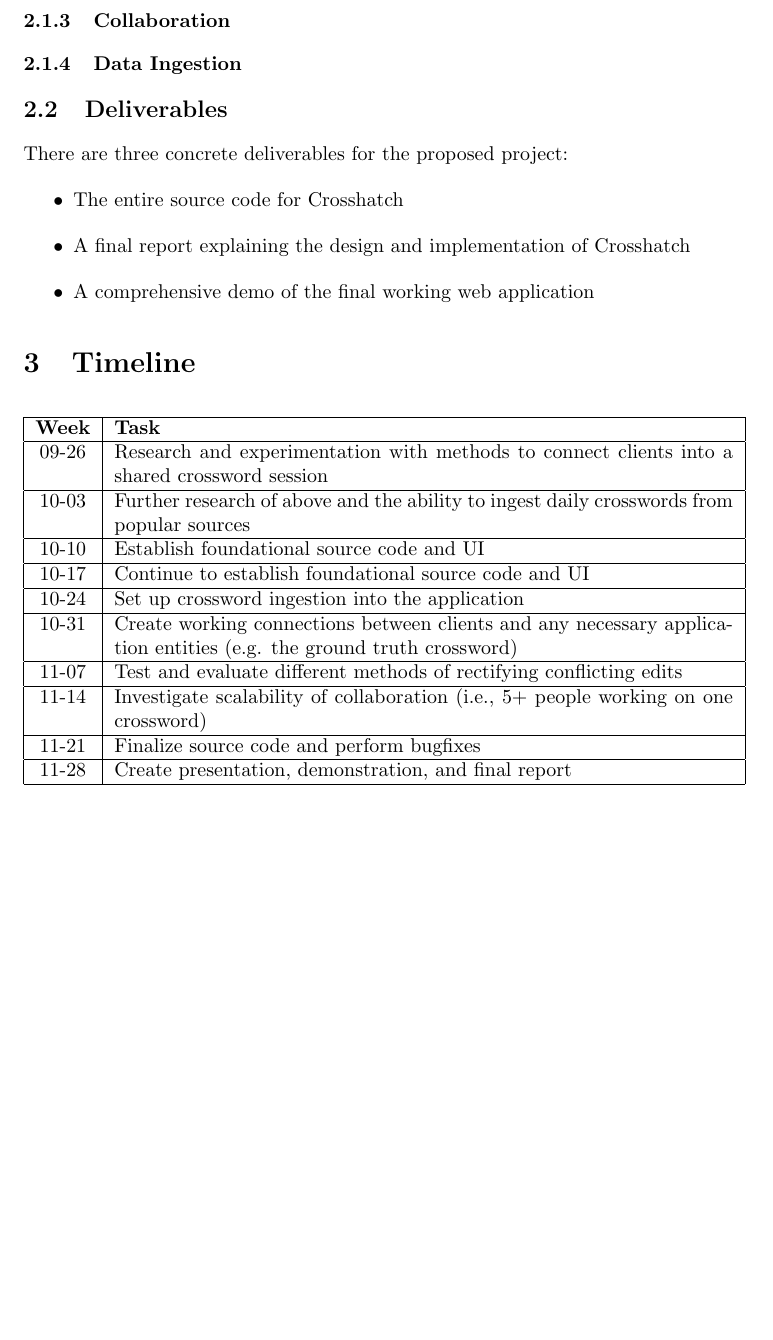
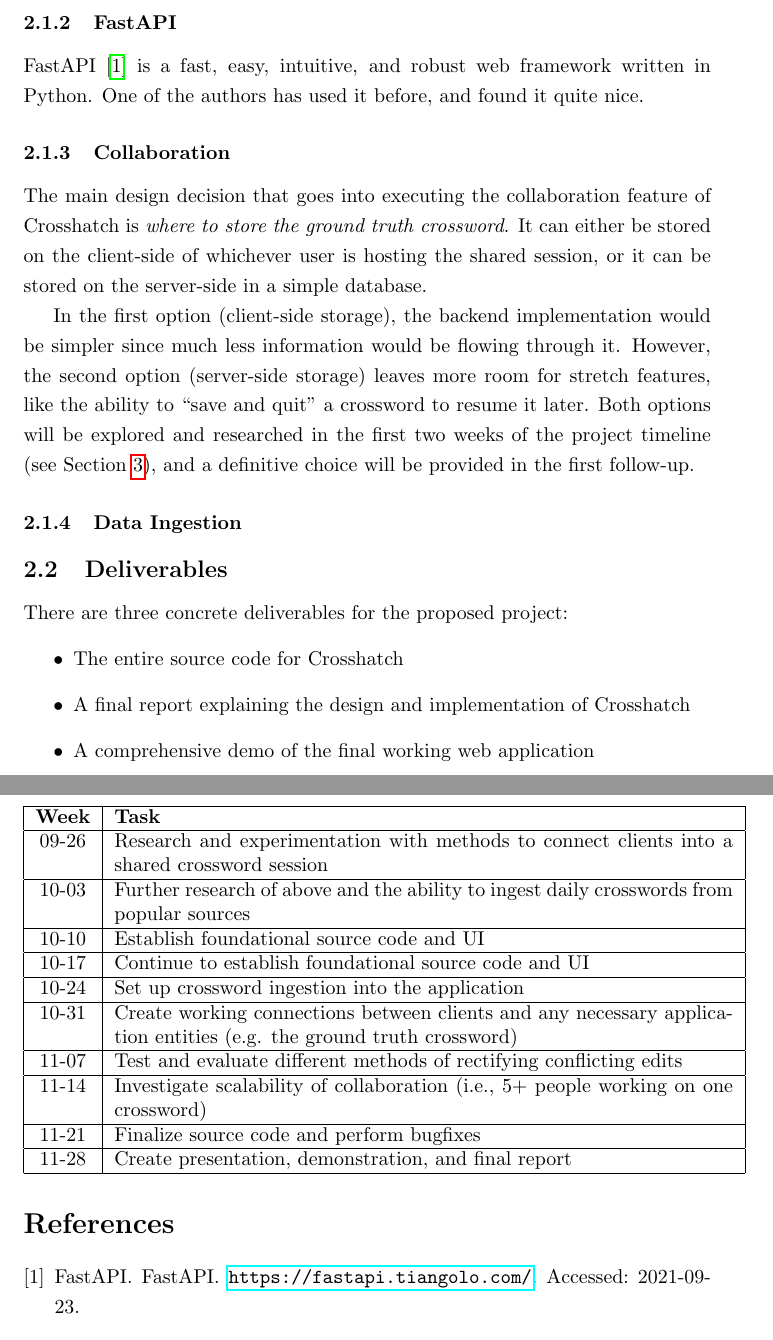
Before and after one commit to freemagma/rtes-project, a LaTeX document (proposal/main.tex): part of page 3 of 4 before the commit and two parts of pages 3 and 4 of 4 after it, the two joined at a grey line, cut at the place of the change, the shorter picture padded with empty space. Compiled offline with pdfLaTeX.

Commit message:
collab section

```diff
--- a/proposal/main.tex
+++ b/proposal/main.tex
@@ -63,9 +63,20 @@
 
 \subsubsection{FastAPI}
 \label{fastapi}
+FastAPI \cite{fastapi} is a fast, easy, intuitive, and robust web framework written in Python. One of the authors
+has used it before, and found it quite nice.
 
 \subsubsection{Collaboration}
 \label{collabarch}
+
+The main design decision that goes into executing the collaboration feature of Crosshatch is \textit{where to
+  store the ground truth crossword}. It can either be stored on the client-side of whichever user is
+hosting the shared session, or it can be stored on the server-side in a simple database.
+
+In the first option (client-side storage), the backend implementation would be simpler since much less information
+would be flowing through it. However, the second option (server-side storage) leaves more room
+for stretch features, like the ability to ``save and quit'' a crossword to resume it later.
+Both options will be explored and researched in the first two weeks of the project timeline (see Section \ref{timeline}), and a definitive choice will be provided in the first follow-up.
 
 \subsubsection{Data Ingestion}
 \label{ingestarch}
```
Also changed, not shown: proposal/sources.bib (+7 -0 lines), proposal/main.pdf, proposal/main.tex (1 more changed lines).
